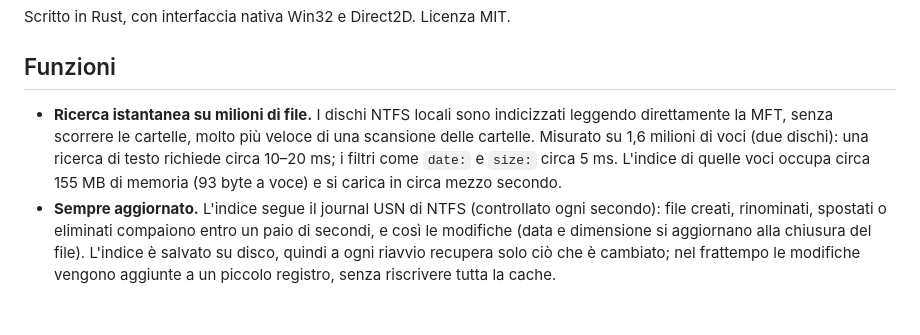
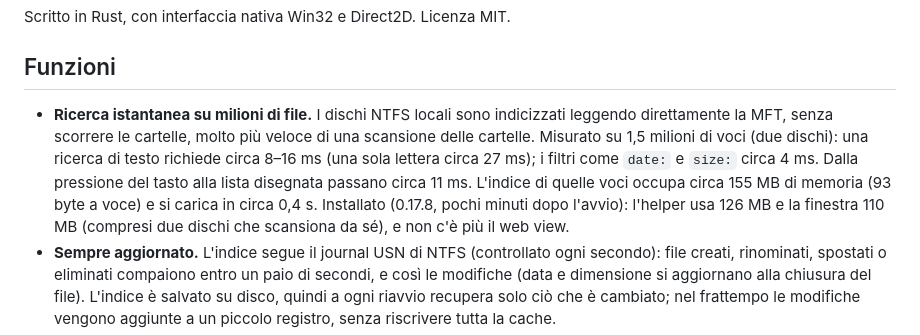
Before and after one commit to enricoottavoita/lisdir, a Markdown page: README.it.md, the part around the change. GitHub-like rendering; blank space fills up the shorter version.

```diff
--- a/README.it.md
+++ b/README.it.md
@@ -10,8 +10,11 @@ Scritto in Rust, con interfaccia nativa Win32 e Direct2D. Licenza MIT.
 ## Funzioni
 
 - **Ricerca istantanea su milioni di file.** I dischi NTFS locali sono indicizzati leggendo direttamente la MFT,
-  senza scorrere le cartelle, molto più veloce di una scansione delle cartelle. Misurato su 1,6 milioni di voci
-  (due dischi): una ricerca di testo richiede circa 10–20 ms; i filtri come `date:` e `size:` circa 5 ms. L'indice di quelle voci occupa circa 155 MB di memoria (93 byte a voce) e si carica in circa mezzo secondo.
+  senza scorrere le cartelle, molto più veloce di una scansione delle cartelle. Misurato su 1,5 milioni di voci
+  (due dischi): una ricerca di testo richiede circa 8–16 ms (una sola lettera circa 27 ms); i filtri come `date:` e
+  `size:` circa 4 ms. Dalla pressione del tasto alla lista disegnata passano circa 11 ms. L'indice di quelle voci occupa
+  circa 155 MB di memoria (93 byte a voce) e si carica in circa 0,4 s. Installato (0.17.8, pochi minuti dopo l'avvio):
+  l'helper usa 126 MB e la finestra 110 MB (compresi due dischi che scansiona da sé), e non c'è più il web view.
 - **Sempre aggiornato.** L'indice segue il journal USN di NTFS (controllato ogni secondo): file creati, rinominati,
   spostati o eliminati compaiono entro un paio di secondi, e così le modifiche (data e dimensione si aggiornano alla
   chiusura del file). L'indice è salvato su disco, quindi a ogni riavvio recupera solo ciò che è cambiato; nel frattempo
```
Also changed, not shown: README.md (+5 -2 lines), TODO.md (+3 -2 lines).
